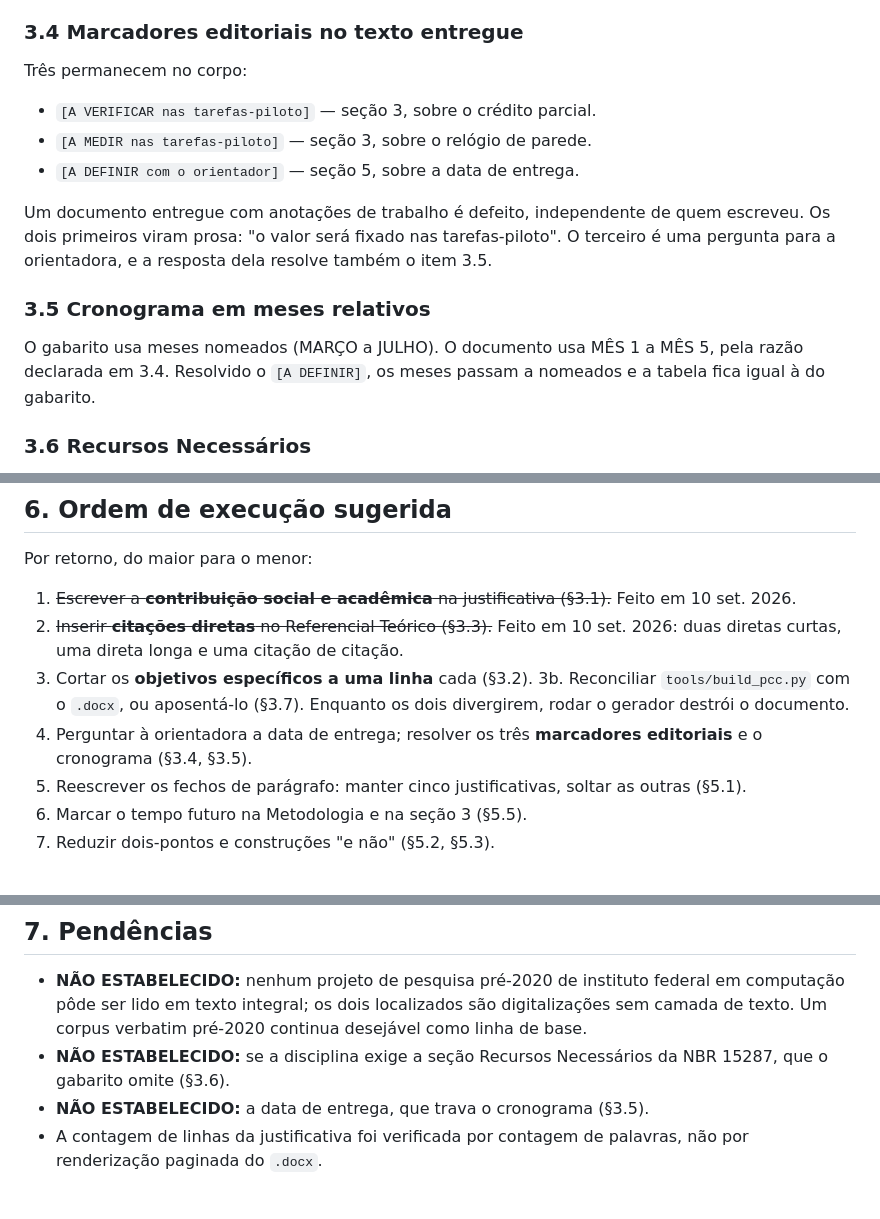
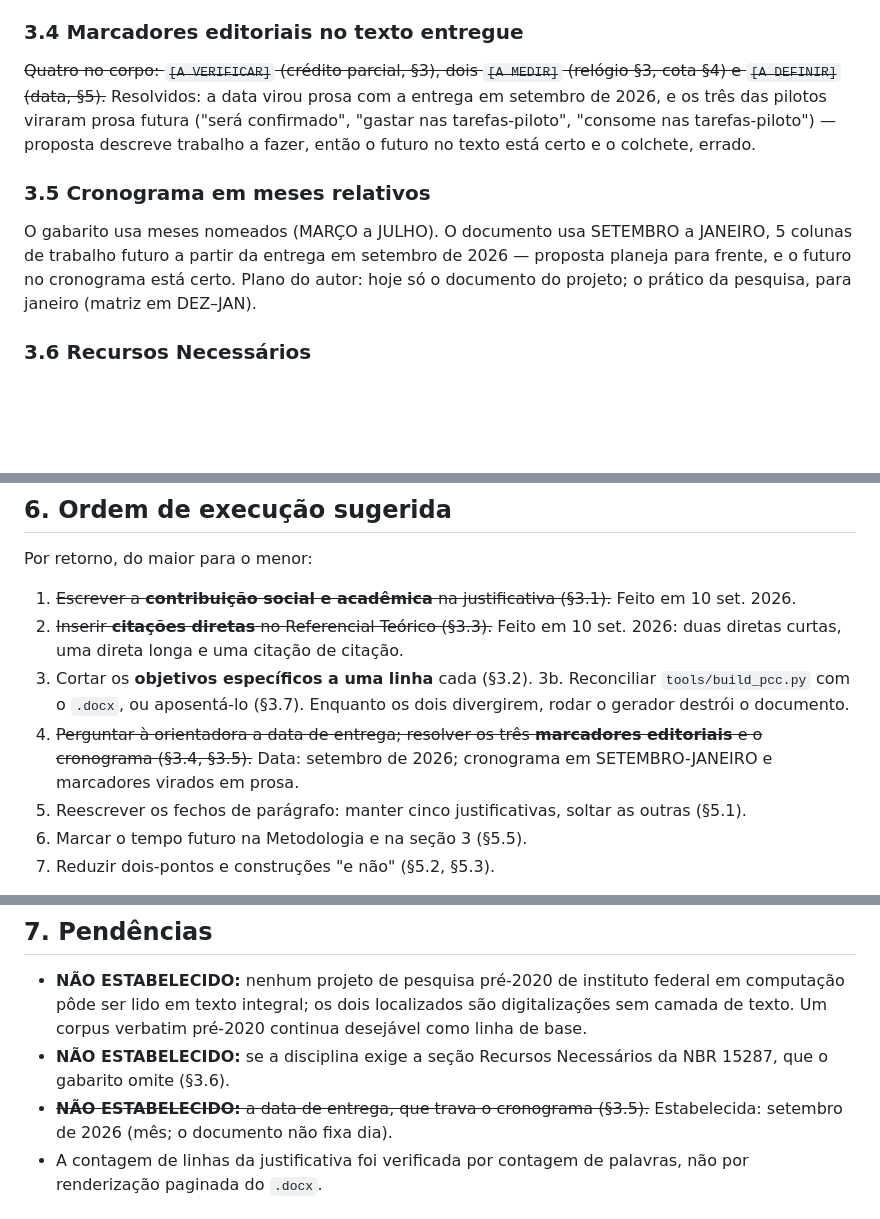
Before and after one commit to YuukiFST/harness-bench, a Markdown page: docs/research/estrutura-do-projeto-e-revisao-do-pcc.md, 3 parts joined by grey strips. Drawn GitHub-style; blank space fills up the shorter version.

Commit message:
docs(pcc): review notes month-level delivery date and audit trail
Date claims reduced to the month the .docx actually states; audit section records the document.xml verification.

```diff
--- a/docs/research/estrutura-do-projeto-e-revisao-do-pcc.md
+++ b/docs/research/estrutura-do-projeto-e-revisao-do-pcc.md
@@ -123,19 +123,11 @@ Continua **não transcrita** a *Binding Constraint Thesis* de Zhang et al. (2026
 
 ### 3.4 Marcadores editoriais no texto entregue
 
-Três permanecem no corpo:
-
-- `[A VERIFICAR nas tarefas-piloto]` — seção 3, sobre o crédito parcial.
-- `[A MEDIR nas tarefas-piloto]` — seção 3, sobre o relógio de parede.
-- `[A DEFINIR com o orientador]` — seção 5, sobre a data de entrega.
-
-Um documento entregue com anotações de trabalho é defeito, independente de quem escreveu.
-Os dois primeiros viram prosa: "o valor será fixado nas tarefas-piloto". O terceiro é uma pergunta para a orientadora, e a resposta dela resolve também o item 3.5.
+~~Quatro no corpo: `[A VERIFICAR]` (crédito parcial, §3), dois `[A MEDIR]` (relógio §3, cota §4) e `[A DEFINIR]` (data, §5).~~ Resolvidos: a data virou prosa com a entrega em setembro de 2026, e os três das pilotos viraram prosa futura ("será confirmado", "gastar nas tarefas-piloto", "consome nas tarefas-piloto") — proposta descreve trabalho a fazer, então o futuro no texto está certo e o colchete, errado.
 
 ### 3.5 Cronograma em meses relativos
 
-O gabarito usa meses nomeados (MARÇO a JULHO). O documento usa MÊS 1 a MÊS 5, pela razão declarada em 3.4.
-Resolvido o `[A DEFINIR]`, os meses passam a nomeados e a tabela fica igual à do gabarito.
+O gabarito usa meses nomeados (MARÇO a JULHO). O documento usa SETEMBRO a JANEIRO, 5 colunas de trabalho futuro a partir da entrega em setembro de 2026 — proposta planeja para frente, e o futuro no cronograma está certo. Plano do autor: hoje só o documento do projeto; o prático da pesquisa, para janeiro (matriz em DEZ–JAN).
 
 ### 3.6 Recursos Necessários
 
@@ -255,7 +247,7 @@ Por retorno, do maior para o menor:
 2. ~~Inserir **citações diretas** no Referencial Teórico (§3.3).~~ Feito em 10 set. 2026: duas diretas curtas, uma direta longa e uma citação de citação.
 3. Cortar os **objetivos específicos a uma linha** cada (§3.2).
 3b. Reconciliar `tools/build_pcc.py` com o `.docx`, ou aposentá-lo (§3.7). Enquanto os dois divergirem, rodar o gerador destrói o documento.
-4. Perguntar à orientadora a data de entrega; resolver os três **marcadores editoriais** e o cronograma (§3.4, §3.5).
+4. ~~Perguntar à orientadora a data de entrega; resolver os três **marcadores editoriais** e o cronograma (§3.4, §3.5).~~ Data: setembro de 2026; cronograma em SETEMBRO-JANEIRO e marcadores virados em prosa.
 5. Reescrever os fechos de parágrafo: manter cinco justificativas, soltar as outras (§5.1).
 6. Marcar o tempo futuro na Metodologia e na seção 3 (§5.5).
 7. Reduzir dois-pontos e construções "e não" (§5.2, §5.3).
@@ -266,7 +258,7 @@ De 1 a 4 o documento fica conforme à disciplina. De 5 a 7 ele passa a soar como
 
 - **NÃO ESTABELECIDO:** nenhum projeto de pesquisa pré-2020 de instituto federal em computação pôde ser lido em texto integral; os dois localizados são digitalizações sem camada de texto. Um corpus verbatim pré-2020 continua desejável como linha de base.
 - **NÃO ESTABELECIDO:** se a disciplina exige a seção Recursos Necessários da NBR 15287, que o gabarito omite (§3.6).
-- **NÃO ESTABELECIDO:** a data de entrega, que trava o cronograma (§3.5).
+- ~~**NÃO ESTABELECIDO:** a data de entrega, que trava o cronograma (§3.5).~~ Estabelecida: setembro de 2026 (mês; o documento não fixa dia).
 - A contagem de linhas da justificativa foi verificada por contagem de palavras, não por renderização paginada do `.docx`.
 
 ## 8. Fontes
```
